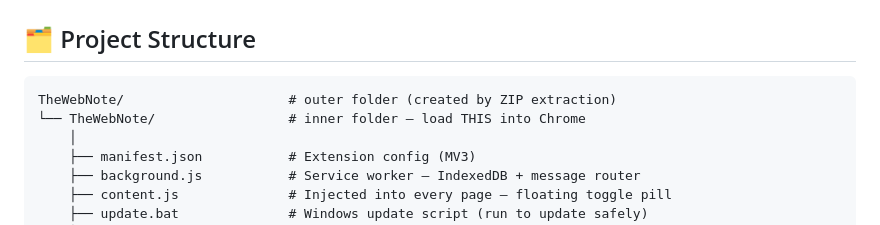
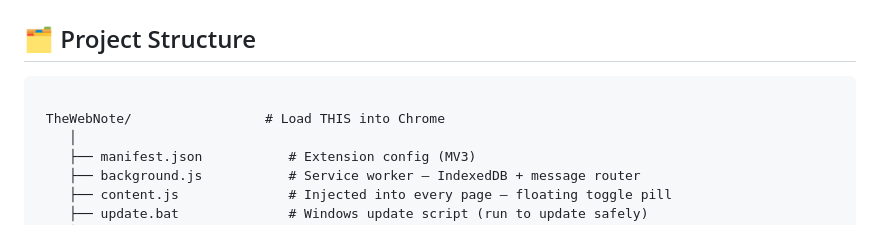
Before and after one commit to DarshDCoding/TheWebNote, a Markdown page: README.md, the part around the change. GitHub-like rendering.

Commit message:
Fix formatting in project structure section

````diff
--- a/README.md
+++ b/README.md
@@ -172,8 +172,8 @@ Click **Dashboard** in the popup to open the full dashboard in a new tab. It sho
 ## 🗂️ Project Structure
 
 ```
-TheWebNote/                     # outer folder (created by ZIP extraction)
-└── TheWebNote/                 # inner folder — load THIS into Chrome
+
+ TheWebNote/                 # Load THIS into Chrome
     │
     ├── manifest.json           # Extension config (MV3)
     ├── background.js           # Service worker — IndexedDB + message router
````
